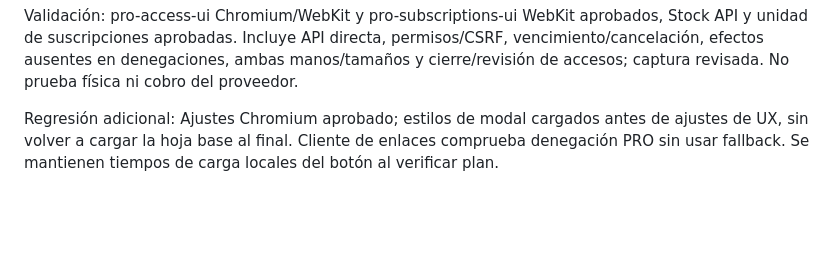
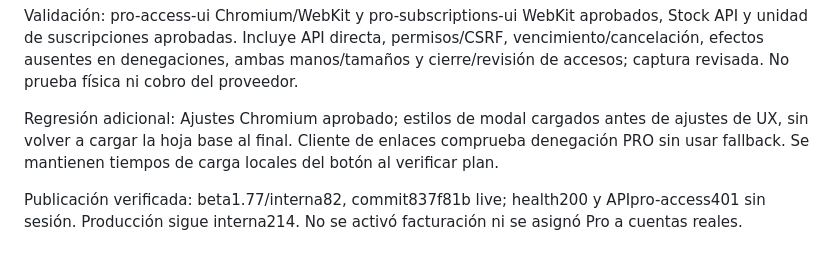
Before and after one commit to totyr77-droid/repotools2, a Markdown page: PENDIENTES.md, the part around the change. Rendered like a GitHub page; blank space fills up the shorter version.

Commit message:
Registra verificación del acceso Pro en beta [skip render]

```diff
--- a/PENDIENTES.md
+++ b/PENDIENTES.md
@@ -696,3 +696,5 @@ Modal Free/Pro reutilizado desde botones y errores API; contratación deshabilit
 Validación: pro-access-ui Chromium/WebKit y pro-subscriptions-ui WebKit aprobados, Stock API y unidad de suscripciones aprobadas. Incluye API directa, permisos/CSRF, vencimiento/cancelación, efectos ausentes en denegaciones, ambas manos/tamaños y cierre/revisión de accesos; captura revisada. No prueba física ni cobro del proveedor.
 
 Regresión adicional: Ajustes Chromium aprobado; estilos de modal cargados antes de ajustes de UX, sin volver a cargar la hoja base al final. Cliente de enlaces comprueba denegación PRO sin usar fallback. Se mantienen tiempos de carga locales del botón al verificar plan.
+
+Publicación verificada: beta1.77/interna82, commit837f81b live; health200 y APIpro-access401 sin sesión. Producción sigue interna214. No se activó facturación ni se asignó Pro a cuentas reales.
```
